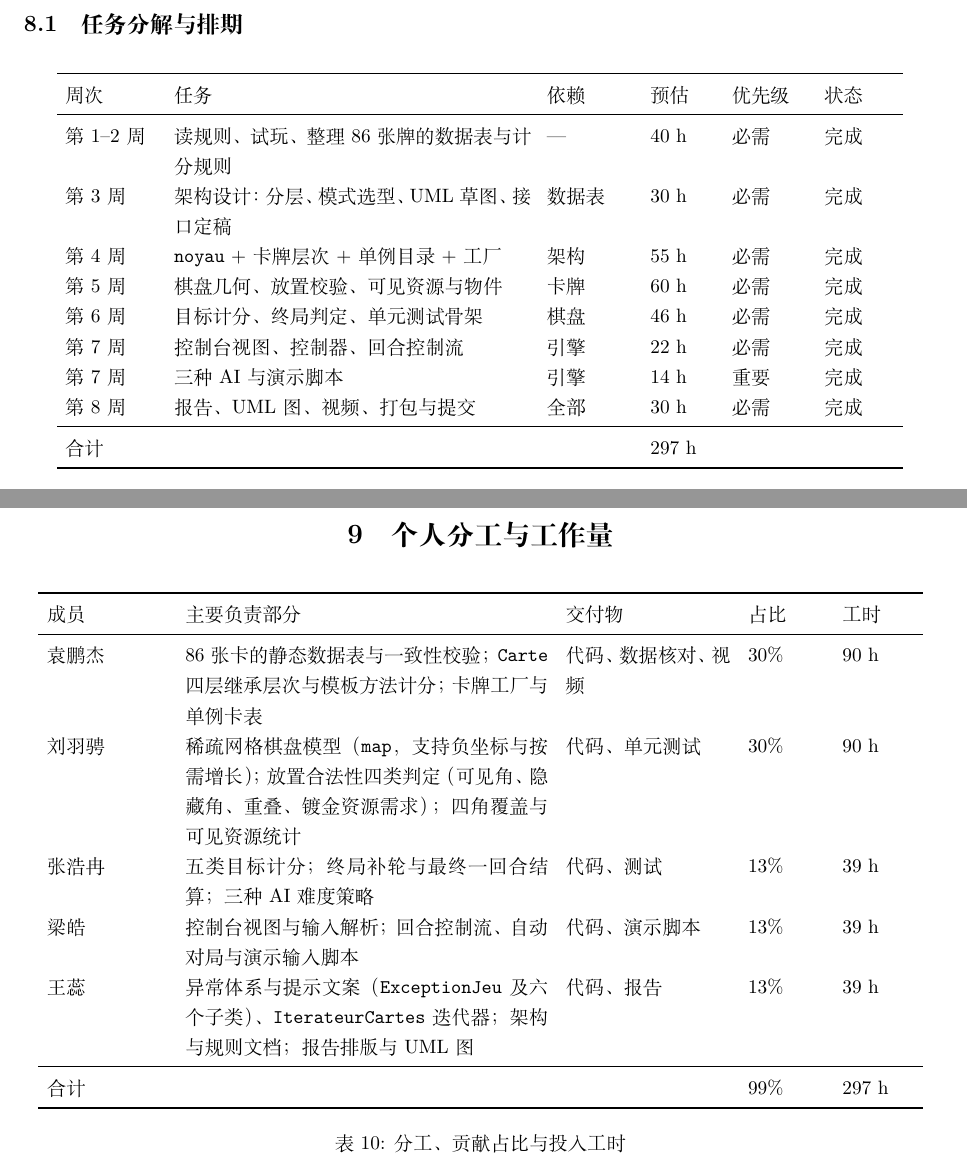
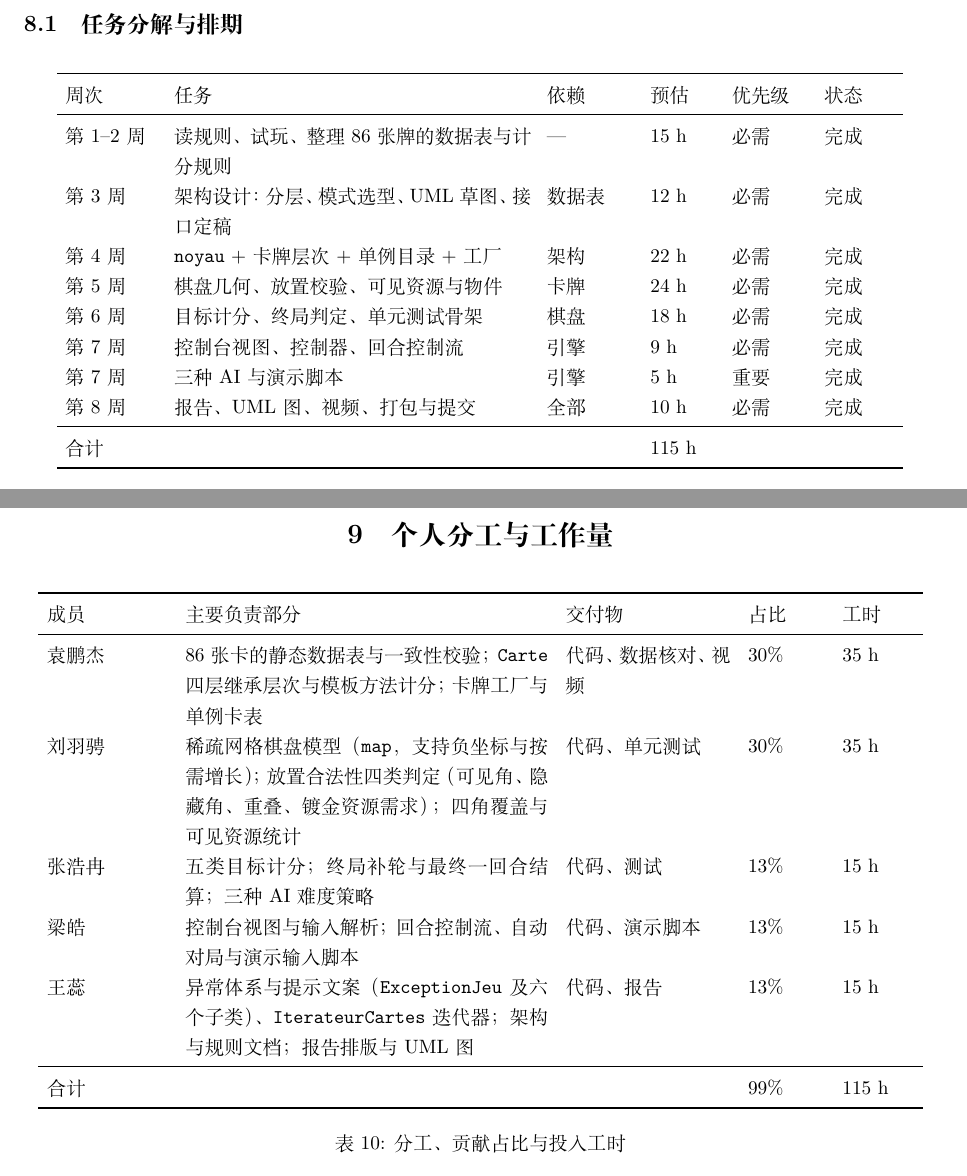
Before and after one commit to liuyucheng123/Cpp-project, a LaTeX document (rapport/rapport.tex): two parts of pages 16 and 17 of 21, joined at a grey line, cut so that both start at the same text. Compiled offline with XeLaTeX.

Commit message:
docs(rapport): heures de travail ramenees a une echelle realiste (115 h)
30/30/13/13/13 % -> 35/35/15/15/15 h (total 115 h, coherent avec le planning) ; le planning est reparti sur les memes 115 h.

```diff
--- a/rapport/rapport.tex
+++ b/rapport/rapport.tex
@@ -766,16 +766,16 @@ private:
 \toprule
 周次 & 任务 & 依赖 & 预估 & 优先级 & 状态 \\
 \midrule
-第 1--2 周 & 读规则、试玩、整理 86 张牌的数据表与计分规则 & --- & 40 h & 必需 & 完成 \\
-第 3 周 & 架构设计：分层、模式选型、UML 草图、接口定稿 & 数据表 & 30 h & 必需 & 完成 \\
-第 4 周 & \cl{noyau} + 卡牌层次 + 单例目录 + 工厂 & 架构 & 55 h & 必需 & 完成 \\
-第 5 周 & 棋盘几何、放置校验、可见资源与物件 & 卡牌 & 60 h & 必需 & 完成 \\
-第 6 周 & 目标计分、终局判定、单元测试骨架 & 棋盘 & 46 h & 必需 & 完成 \\
-第 7 周 & 控制台视图、控制器、回合控制流 & 引擎 & 22 h & 必需 & 完成 \\
-第 7 周 & 三种 AI 与演示脚本 & 引擎 & 14 h & 重要 & 完成 \\
-第 8 周 & 报告、UML 图、视频、打包与提交 & 全部 & 30 h & 必需 & 完成 \\
+第 1--2 周 & 读规则、试玩、整理 86 张牌的数据表与计分规则 & --- & 15 h & 必需 & 完成 \\
+第 3 周 & 架构设计：分层、模式选型、UML 草图、接口定稿 & 数据表 & 12 h & 必需 & 完成 \\
+第 4 周 & \cl{noyau} + 卡牌层次 + 单例目录 + 工厂 & 架构 & 22 h & 必需 & 完成 \\
+第 5 周 & 棋盘几何、放置校验、可见资源与物件 & 卡牌 & 24 h & 必需 & 完成 \\
+第 6 周 & 目标计分、终局判定、单元测试骨架 & 棋盘 & 18 h & 必需 & 完成 \\
+第 7 周 & 控制台视图、控制器、回合控制流 & 引擎 & 9 h & 必需 & 完成 \\
+第 7 周 & 三种 AI 与演示脚本 & 引擎 & 5 h & 重要 & 完成 \\
+第 8 周 & 报告、UML 图、视频、打包与提交 & 全部 & 10 h & 必需 & 完成 \\
 \midrule
-合计 & \strut & \strut & 297 h & \strut & \strut \\
+合计 & \strut & \strut & 115 h & \strut & \strut \\
 \bottomrule
 \end{tabular}
 \caption{任务分解、预估工时与优先级（工时合计与表 \ref{tab:contrib} 一致）}
@@ -818,15 +818,15 @@ private:
 成员 & 主要负责部分 & 交付物 & 占比 & 工时 \\
 \midrule
 袁鹏杰 & 86 张卡的静态数据表与一致性校验；\cl{Carte} 四层继承层次与模板方法计分；
-         卡牌工厂与单例卡表 & 代码、数据核对、视频 & 30\% & 90 h \\
+         卡牌工厂与单例卡表 & 代码、数据核对、视频 & 30\% & 35 h \\
 刘羽骋 & 稀疏网格棋盘模型（\cl{map}，支持负坐标与按需增长）；放置合法性四类判定
-         （可见角、隐藏角、重叠、镀金资源需求）；四角覆盖与可见资源统计 & 代码、单元测试 & 30\% & 90 h \\
-张浩冉 & 五类目标计分；终局补轮与最终一回合结算；三种 AI 难度策略 & 代码、测试 & 13\% & 39 h \\
-梁皓 & 控制台视图与输入解析；回合控制流、自动对局与演示输入脚本 & 代码、演示脚本 & 13\% & 39 h \\
+         （可见角、隐藏角、重叠、镀金资源需求）；四角覆盖与可见资源统计 & 代码、单元测试 & 30\% & 35 h \\
+张浩冉 & 五类目标计分；终局补轮与最终一回合结算；三种 AI 难度策略 & 代码、测试 & 13\% & 15 h \\
+梁皓 & 控制台视图与输入解析；回合控制流、自动对局与演示输入脚本 & 代码、演示脚本 & 13\% & 15 h \\
 王蕊 & 异常体系与提示文案（\cl{ExceptionJeu} 及六个子类）、\cl{IterateurCartes} 迭代器；
-         架构与规则文档；报告排版与 UML 图 & 代码、报告 & 13\% & 39 h \\
+         架构与规则文档；报告排版与 UML 图 & 代码、报告 & 13\% & 15 h \\
 \midrule
-合计 & \strut & \strut & 99\% & 297 h \\
+合计 & \strut & \strut & 99\% & 115 h \\
 \bottomrule
 \end{tabular}
 \caption{分工、贡献占比与投入工时}
```
Also changed, not shown: rapport/rapport.pdf.
